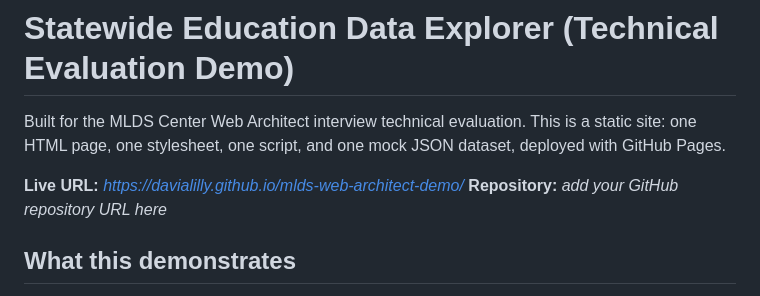
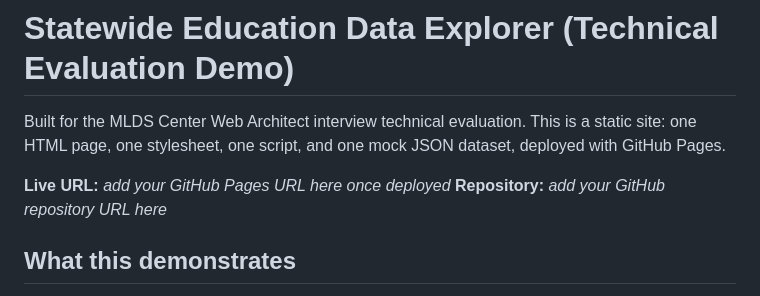
Before and after one commit to davialilly/mlds-web-architect-demo, a Markdown page: README.md, the part around the change. GitHub-like rendering.

```diff
--- a/README.md
+++ b/README.md
@@ -4,7 +4,7 @@ Built for the MLDS Center Web Architect interview technical evaluation.
 This is a static site: one HTML page, one stylesheet, one script, and one
 mock JSON dataset, deployed with GitHub Pages.
 
-**Live URL:** _https://davialilly.github.io/mlds-web-architect-demo/_
+**Live URL:** _add your GitHub Pages URL here once deployed_
 **Repository:** _add your GitHub repository URL here_
 
 ## What this demonstrates
```
